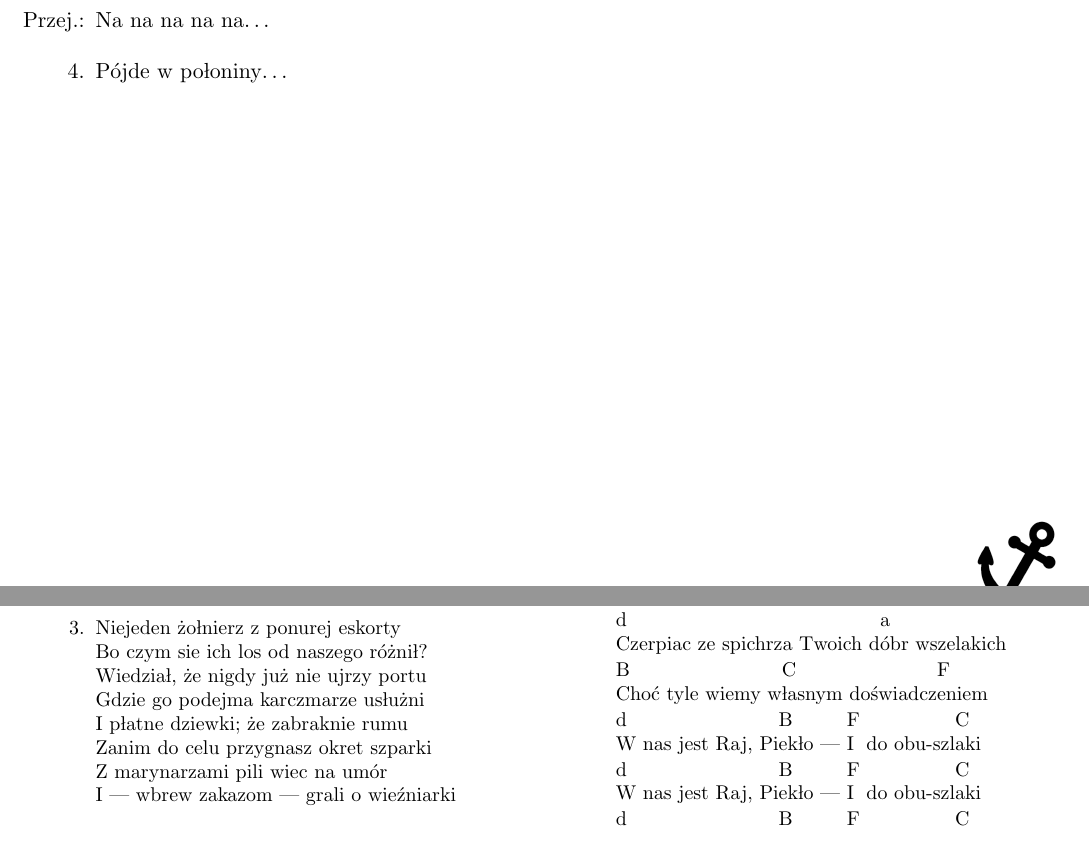
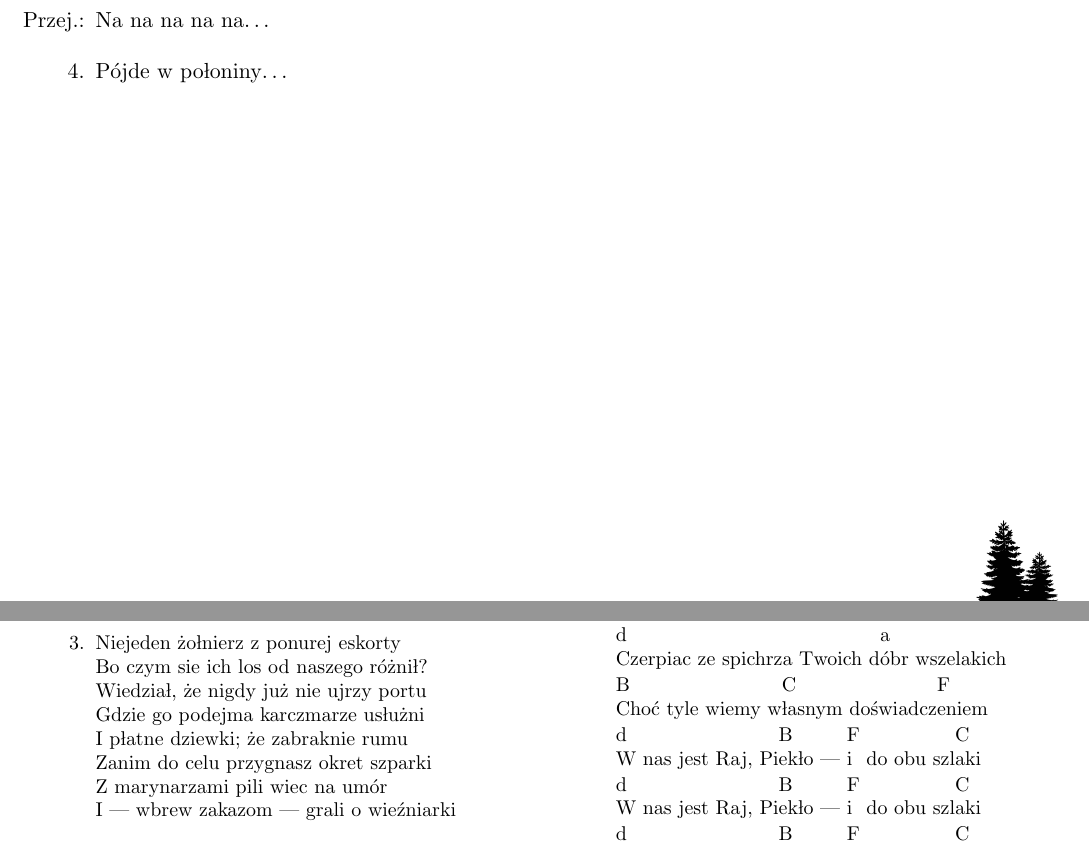
Before and after one commit to dzierzanowski/spiewnik-szant, a LaTeX book (spiewnik.tex): two parts of pages 12 and 14 of 18, joined at a grey line, cut so that both start at the same text. Compiled offline with pdfLaTeX.

Commit message:
Tweak headers and footers

```diff
--- a/spiewnik.tex
+++ b/spiewnik.tex
@@ -63,20 +63,34 @@
     bar-shortcuts
 }
 
+\renewcommand{\chaptermark}[1]{\markboth{#1}{}}
+
 \fancypagestyle{plain}{%
     \fancyhf{}
     \fancyhead[L]{Jakieś piosenki}
     \fancyfoot[LE,RO]{\Large\thepage}
 }
-\fancypagestyle{spiewnik}{%
-    \fancyhf{}
-    \fancyhead[L]{Jakieś piosenki}
-    %\fancyhead[R]{}
-    \fancyfoot[LE,RO]{\Large\thepage}
+\fancypagestyle{szanty}{%
+    \pagestyle{plain}
+    %\fancyhf{}
+    %\fancyhead[L]{Jakieś piosenki}
+    \fancyhead[R]{Szanty}
+    %\fancyfoot[LE,RO]{\Large\thepage}
     \fancyfoot[LO]{\includegraphics[width=1.5cm]{images/kolo.png}}
     \fancyfoot[RE]{\includegraphics[width=1.5cm]{images/kotwica.png}}
 }
-\pagestyle{spiewnik}
+\fancypagestyle{poezja}{%
+    \pagestyle{plain}
+    \fancyhead[R]{Poezja śpiewana}
+    \fancyfoot[LO]{\includegraphics[width=1.5cm]{images/wilk.png}}
+    \fancyfoot[RE]{\includegraphics[width=1.5cm]{images/drzewa.png}}
+}
+\fancypagestyle{pop}{%
+    \pagestyle{plain}
+    \fancyhead[R]{Pop}
+    \fancyfoot[LO]{\includegraphics[width=1.5cm]{images/gwiazdy.png}}
+    \fancyfoot[RE]{\includegraphics[width=1.5cm]{images/gitara.png}}
+}
 
 \renewcommand{\cftdot}{\ensuremath{\sim}}
 \renewcommand{\cftsecleader}{\cftdotfill{\cftdotsep}}
```
Also changed, not shown: songs/jacek_kaczmarski-1788.tex (+4 -9 lines), images/drzewa-multicolor.png (added), images/drzewa.png (added), images/gitara.png (added), images/gwiazdy.png (added), images/wilk.png (added), spiewnik.pdf, spiewnik.tex (5 more changed lines).
